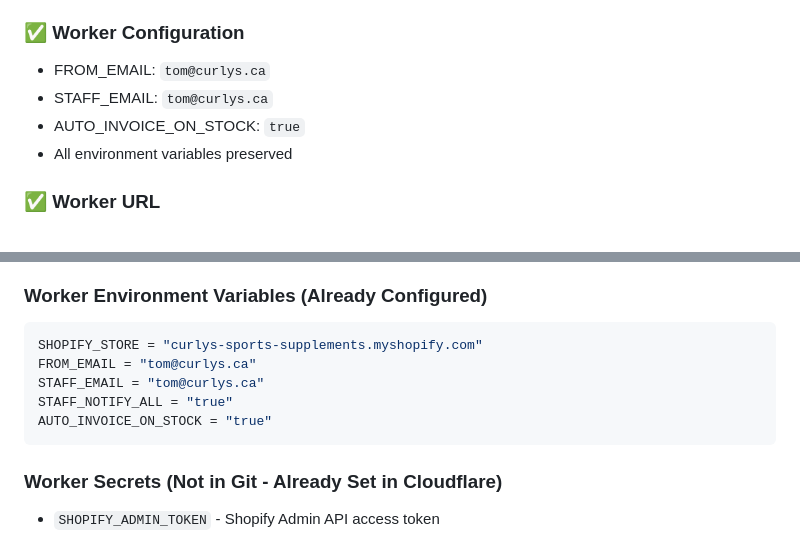
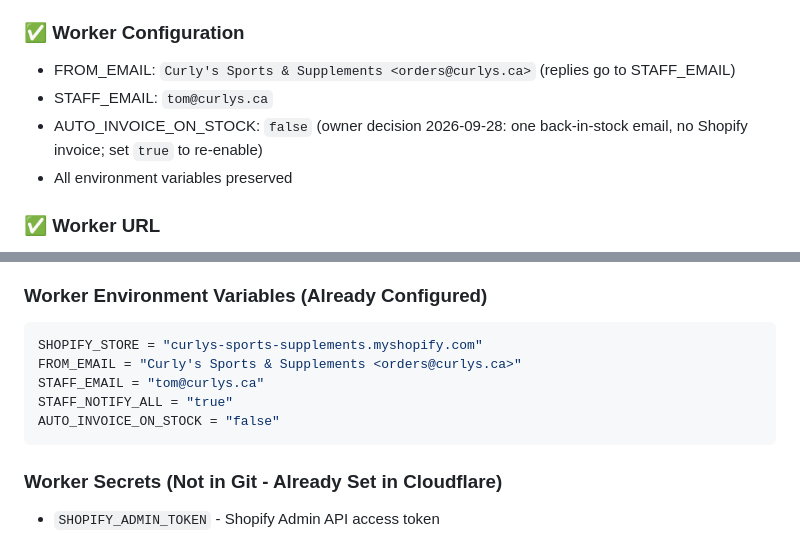
Before and after one commit to ThomasMcCrossin/curlys-order-form, a Markdown page: DEPLOYMENT.md, 2 parts joined by grey strips. GitHub-like rendering.

Commit message:
docs: record owner email decisions (sender, auto-invoice off, no holds)
Co-Authored-By: Claude Opus 5.5 (1M context) <noreply@anthropic.com>

````diff
--- a/DEPLOYMENT.md
+++ b/DEPLOYMENT.md
@@ -69,9 +69,9 @@ After setup, every push to `main` branch will:
 - Phone validation, variant grouping, email settings - everything!
 
 ### ✅ Worker Configuration
-- FROM_EMAIL: `tom@curlys.ca`
+- FROM_EMAIL: `Curly's Sports & Supplements <orders@curlys.ca>` (replies go to STAFF_EMAIL)
 - STAFF_EMAIL: `tom@curlys.ca`
-- AUTO_INVOICE_ON_STOCK: `true`
+- AUTO_INVOICE_ON_STOCK: `false` (owner decision 2026-09-28: one back-in-stock email, no Shopify invoice; set `true` to re-enable)
 - All environment variables preserved
 
 ### ✅ Worker URL
@@ -114,10 +114,10 @@ After setup, every push to `main` branch will:
 ### Worker Environment Variables (Already Configured)
 ```toml
 SHOPIFY_STORE = "curlys-sports-supplements.myshopify.com"
-FROM_EMAIL = "tom@curlys.ca"
+FROM_EMAIL = "Curly's Sports & Supplements <orders@curlys.ca>"
 STAFF_EMAIL = "tom@curlys.ca"
 STAFF_NOTIFY_ALL = "true"
-AUTO_INVOICE_ON_STOCK = "true"
+AUTO_INVOICE_ON_STOCK = "false"
 ```
 
 ### Worker Secrets (Not in Git - Already Set in Cloudflare)
````
Also changed, not shown: NEXT_STEPS.md (+3 -3 lines), docs/80_PROGRAM_ROADMAP.md (+7 -5 lines).
